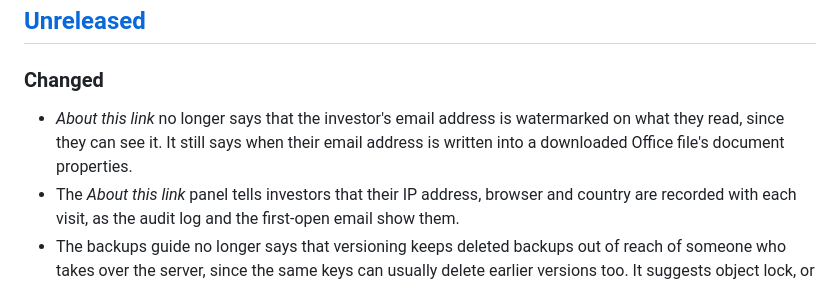
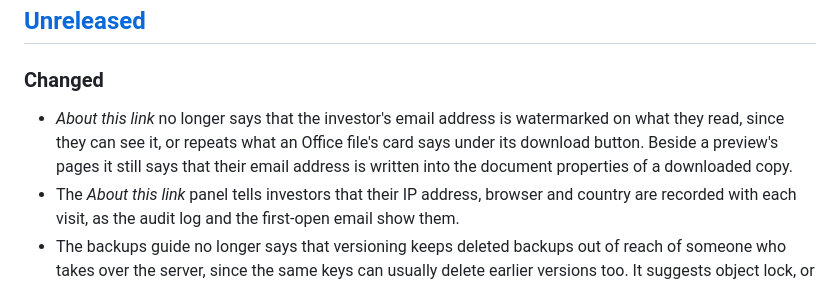
Before and after one commit to Negroni-Venture-Studios/snug, a Markdown page: CHANGELOG.md, the part around the change. GitHub-like rendering.

```diff
--- a/CHANGELOG.md
+++ b/CHANGELOG.md
@@ -6,7 +6,7 @@ All notable changes to Snug are recorded here. The format follows [Keep a Change
 
 ### Changed
 
-- *About this link* no longer says that the investor's email address is watermarked on what they read, since they can see it. It still says when their email address is written into a downloaded Office file's document properties.
+- *About this link* no longer says that the investor's email address is watermarked on what they read, since they can see it, or repeats what an Office file's card says under its download button. Beside a preview's pages it still says that their email address is written into the document properties of a downloaded copy.
 - The *About this link* panel tells investors that their IP address, browser and country are recorded with each visit, as the audit log and the first-open email show them.
 - The backups guide no longer says that versioning keeps deleted backups out of reach of someone who takes over the server, since the same keys can usually delete earlier versions too. It suggests object lock, or a copy taken from another computer.
 
```
Also changed, not shown: docs/design.md (+1 -1 lines), docs/images/screenshots/workbook-dark.png, docs/images/screenshots/workbook-light.png, 2 other files.
